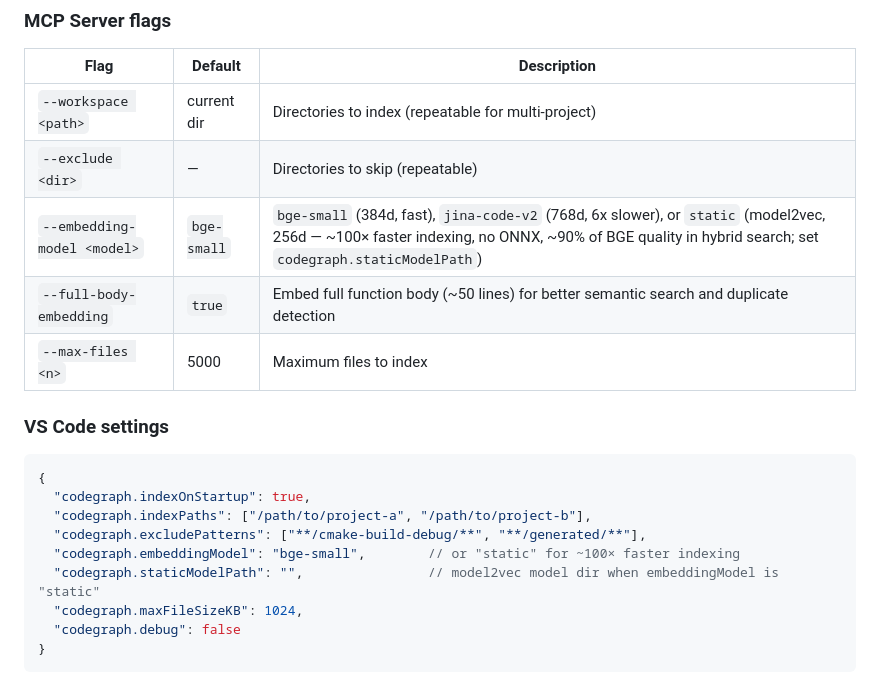
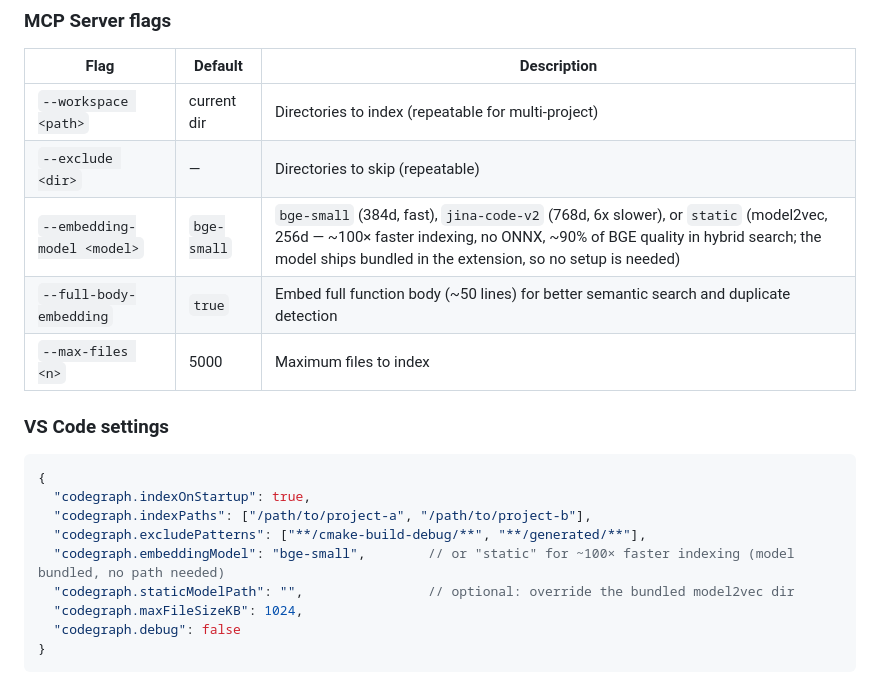
Before and after one commit to codegraph-ai/CodeGraph, a Markdown page: vscode/README.md, the part around the change. Drawn GitHub-style.

```diff
--- a/vscode/README.md
+++ b/vscode/README.md
@@ -45,7 +45,7 @@ The extension starts the server automatically and registers all tools as Languag
 |------|---------|-------------|
 | `--workspace <path>` | current dir | Directories to index (repeatable for multi-project) |
 | `--exclude <dir>` | — | Directories to skip (repeatable) |
-| `--embedding-model <model>` | `bge-small` | `bge-small` (384d, fast), `jina-code-v2` (768d, 6x slower), or `static` (model2vec, 256d — ~100× faster indexing, no ONNX, ~90% of BGE quality in hybrid search; set `codegraph.staticModelPath`) |
+| `--embedding-model <model>` | `bge-small` | `bge-small` (384d, fast), `jina-code-v2` (768d, 6x slower), or `static` (model2vec, 256d — ~100× faster indexing, no ONNX, ~90% of BGE quality in hybrid search; the model ships bundled in the extension, so no setup is needed) |
 | `--full-body-embedding` | `true` | Embed full function body (~50 lines) for better semantic search and duplicate detection |
 | `--max-files <n>` | 5000 | Maximum files to index |
 
@@ -56,8 +56,8 @@ The extension starts the server automatically and registers all tools as Languag
   "codegraph.indexOnStartup": true,
   "codegraph.indexPaths": ["/path/to/project-a", "/path/to/project-b"],
   "codegraph.excludePatterns": ["**/cmake-build-debug/**", "**/generated/**"],
-  "codegraph.embeddingModel": "bge-small",        // or "static" for ~100× faster indexing
-  "codegraph.staticModelPath": "",                // model2vec model dir when embeddingModel is "static"
+  "codegraph.embeddingModel": "bge-small",        // or "static" for ~100× faster indexing (model bundled, no path needed)
+  "codegraph.staticModelPath": "",                // optional: override the bundled model2vec dir
   "codegraph.maxFileSizeKB": 1024,
   "codegraph.debug": false
 }
```
Also changed, not shown: README.md (+4 -3 lines).
